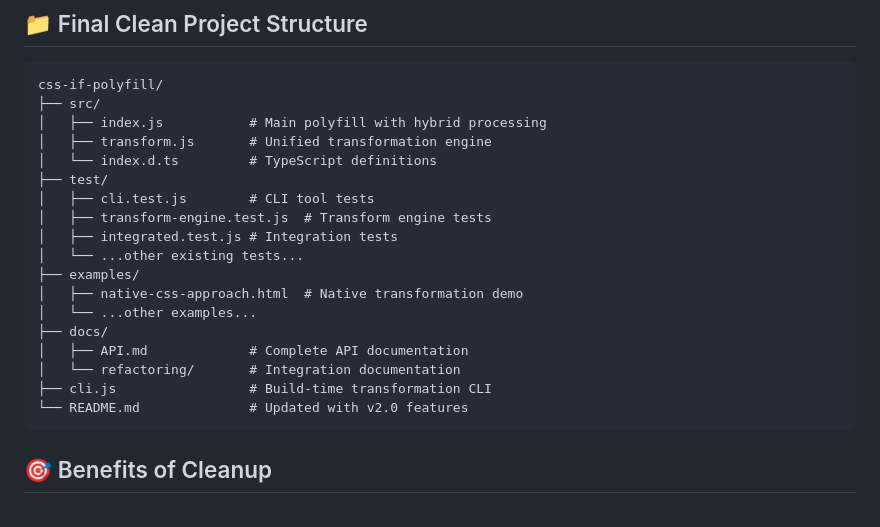
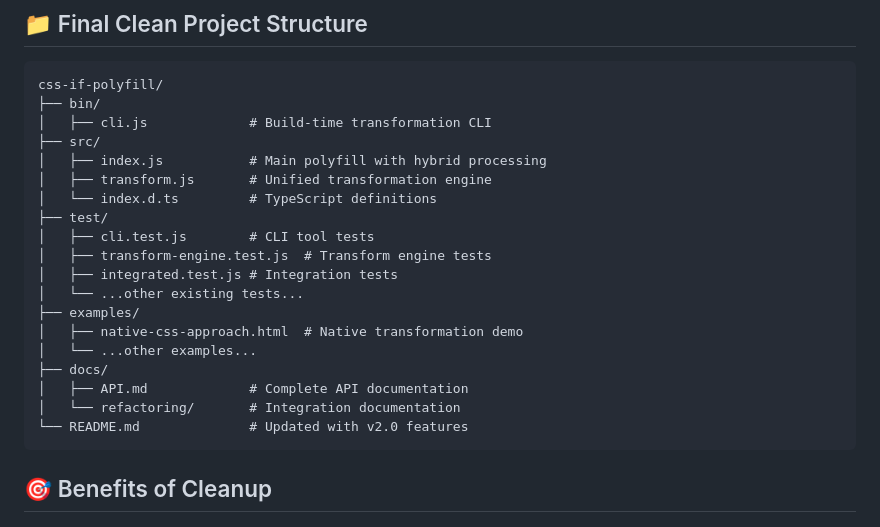
Before and after one commit to mfranzke/css-if-polyfill, a Markdown page: docs/refactoring/CLEANUP_SUMMARY.md, the part around the change. GitHub-like rendering.

````diff
--- a/docs/refactoring/CLEANUP_SUMMARY.md
+++ b/docs/refactoring/CLEANUP_SUMMARY.md
@@ -42,6 +42,8 @@
 
 ```text
 css-if-polyfill/
+├── bin/
+│   ├── cli.js             # Build-time transformation CLI
 ├── src/
 │   ├── index.js           # Main polyfill with hybrid processing
 │   ├── transform.js       # Unified transformation engine
@@ -57,7 +59,6 @@ css-if-polyfill/
 ├── docs/
 │   ├── API.md             # Complete API documentation
 │   └── refactoring/       # Integration documentation
-├── cli.js                 # Build-time transformation CLI
 └── README.md              # Updated with v2.0 features
 ```
 
````
Also changed, not shown: docs/CLEANUP_SUMMARY.md (deleted, +0 -118 lines).
